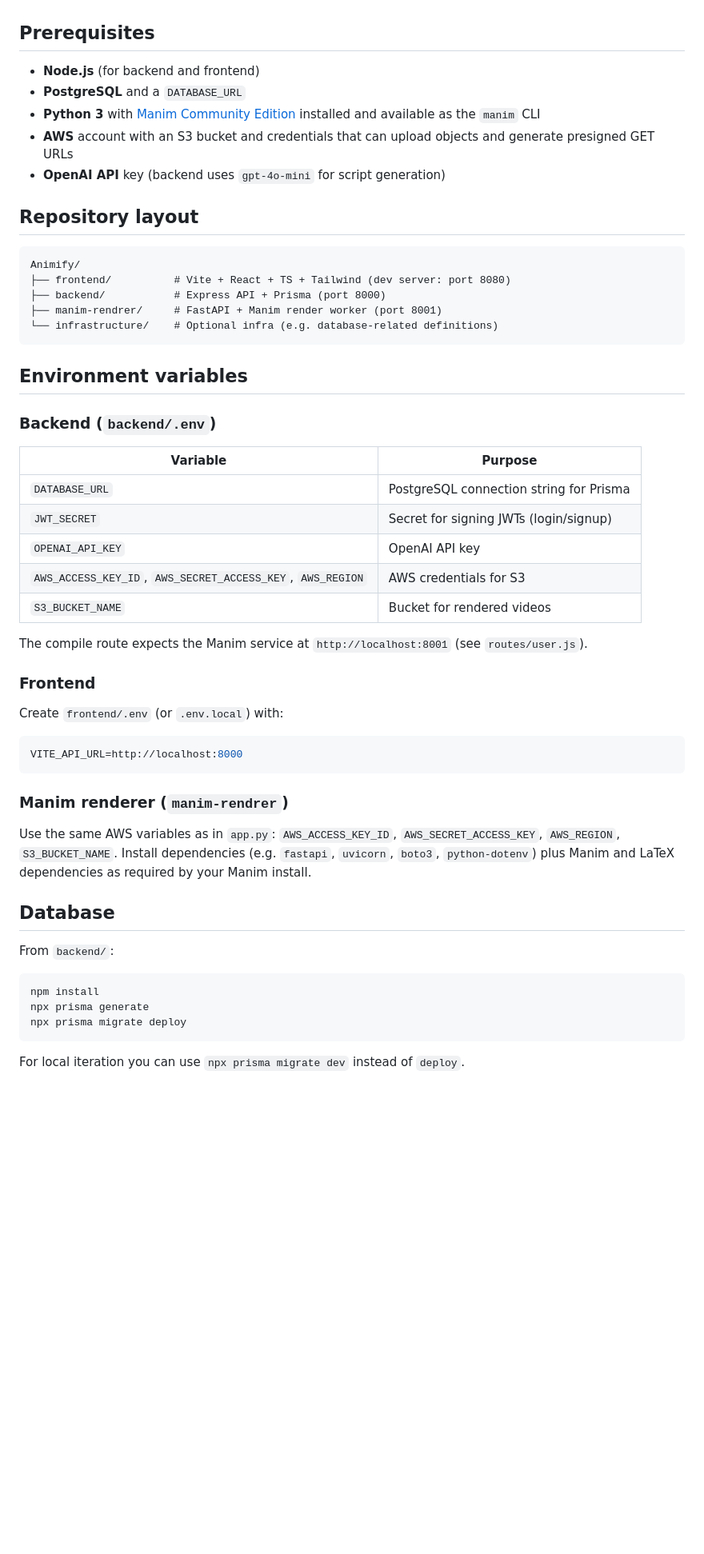
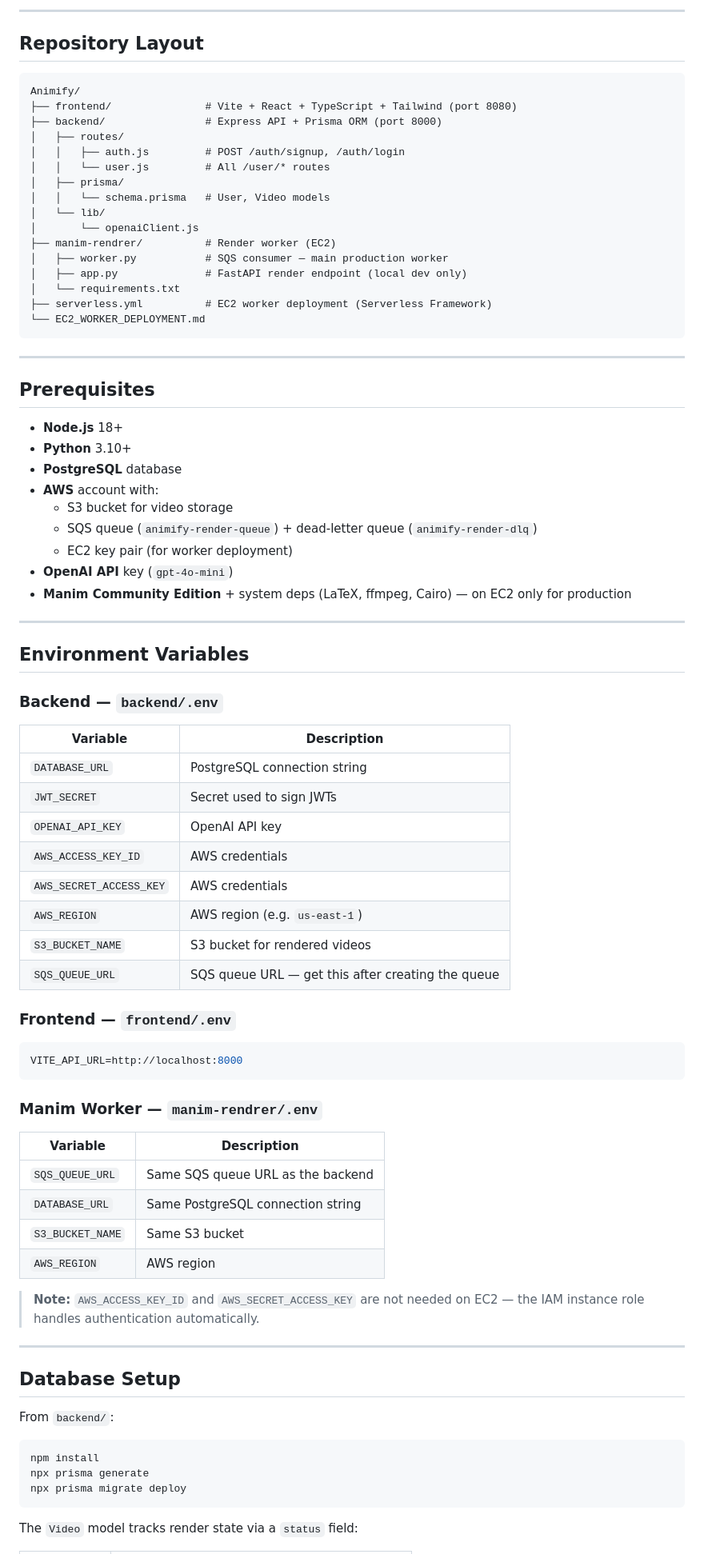
Before and after one commit to adityas0604/Animify, a Markdown page: README.md, the part around one of its changes. Shown at 80% size. GitHub-like rendering; blank space fills up the shorter version.

````diff
--- a/README.md
+++ b/README.md
@@ -15,49 +82,77 @@ Typical flow: user prompt → `/user/generate` (AI writes Manim code, saved as a
+---
+
+## Repository Layout
+
+```
+Animify/
+├── frontend/               # Vite + React + TypeScript + Tailwind (port 8080)
+├── backend/                # Express API + Prisma ORM (port 8000)
+│   ├── routes/
+│   │   ├── auth.js         # POST /auth/signup, /auth/login
+│   │   └── user.js         # All /user/* routes
+│   ├── prisma/
+│   │   └── schema.prisma   # User, Video models
+│   └── lib/
+│       └── openaiClient.js
+├── manim-rendrer/          # Render worker (EC2)
+│   ├── worker.py           # SQS consumer — main production worker
+│   ├── app.py              # FastAPI render endpoint (local dev only)
+│   └── requirements.txt
+├── serverless.yml          # EC2 worker deployment (Serverless Framework)
+└── EC2_WORKER_DEPLOYMENT.md
+```
+
+---
 
 ## Prerequisites
 
-- **Node.js** (for backend and frontend)
-- **PostgreSQL** and a `DATABASE_URL`
-- **Python 3** with [Manim Community Edition](https://www.manim.community/) installed and available as the `manim` CLI
-- **AWS** account with an S3 bucket and credentials that can upload objects and generate presigned GET URLs
-- **OpenAI API** key (backend uses `gpt-4o-mini` for script generation)
+- **Node.js** 18+
+- **Python** 3.10+
+- **PostgreSQL** database
+- **AWS** account with:
+  - S3 bucket for video storage
+  - SQS queue (`animify-render-queue`) + dead-letter queue (`animify-render-dlq`)
+  - EC2 key pair (for worker deployment)
+- **OpenAI API** key (`gpt-4o-mini`)
+- **Manim Community Edition** + system deps (LaTeX, ffmpeg, Cairo) — on EC2 only for production
 
-## Repository layout
+---
 
-```
-Animify/
-├── frontend/          # Vite + React + TS + Tailwind (dev server: port 8080)
-├── backend/           # Express API + Prisma (port 8000)
-├── manim-rendrer/     # FastAPI + Manim render worker (port 8001)
-└── infrastructure/    # Optional infra (e.g. database-related definitions)
-```
+## Environment Variables
 
-## Environment variables
+### Backend — `backend/.env`
 
-### Backend (`backend/.env`)
+| Variable | Description |
+|----------|-------------|
+| `DATABASE_URL` | PostgreSQL connection string |
+| `JWT_SECRET` | Secret used to sign JWTs |
+| `OPENAI_API_KEY` | OpenAI API key |
+| `AWS_ACCESS_KEY_ID` | AWS credentials |
+| `AWS_SECRET_ACCESS_KEY` | AWS credentials |
+| `AWS_REGION` | AWS region (e.g. `us-east-1`) |
+| `S3_BUCKET_NAME` | S3 bucket for rendered videos |
+| `SQS_QUEUE_URL` | SQS queue URL — get this after creating the queue |
 
-| Variable | Purpose |
-|----------|---------|
-| `DATABASE_URL` | PostgreSQL connection string for Prisma |
-| `JWT_SECRET` | Secret for signing JWTs (login/signup) |
-| `OPENAI_API_KEY` | OpenAI API key |
-| `AWS_ACCESS_KEY_ID`, `AWS_SECRET_ACCESS_KEY`, `AWS_REGION` | AWS credentials for S3 |
-| `S3_BUCKET_NAME` | Bucket for rendered videos |
-
-The compile route expects the Manim service at `http://localhost:8001` (see `routes/user.js`).
-
-### Frontend
-
-Create `frontend/.env` (or `.env.local`) with:
+### Frontend — `frontend/.env`
 
 ```bash
 VITE_API_URL=http://localhost:8000
 ```
 
-### Manim renderer (`manim-rendrer`)
+### Manim Worker — `manim-rendrer/.env`
 
-Use the same AWS variables as in `app.py`: `AWS_ACCESS_KEY_ID`, `AWS_SECRET_ACCESS_KEY`, `AWS_REGION`, `S3_BUCKET_NAME`. Install dependencies (e.g. `fastapi`, `uvicorn`, `boto3`, `python-dotenv`) plus Manim and LaTeX dependencies as required by your Manim install.
+| Variable | Description |
+|----------|-------------|
+| `SQS_QUEUE_URL` | Same SQS queue URL as the backend |
+| `DATABASE_URL` | Same PostgreSQL connection string |
+| `S3_BUCKET_NAME` | Same S3 bucket |
+| `AWS_REGION` | AWS region |
 
-## Database
+> **Note:** `AWS_ACCESS_KEY_ID` and `AWS_SECRET_ACCESS_KEY` are not needed on EC2 — the IAM instance role handles authentication automatically.
+
+---
+
+## Database Setup
 
 From `backend/`:
 
@@ -67,5 +162,5 @@ npx prisma generate
 npx prisma migrate deploy
 ```
 
-For local iteration you can use `npx prisma migrate dev` instead of `deploy`.
+The `Video` model tracks render state via a `status` field:
 
````
Also changed, not shown: other parts of README.md (+162 -38 lines).
